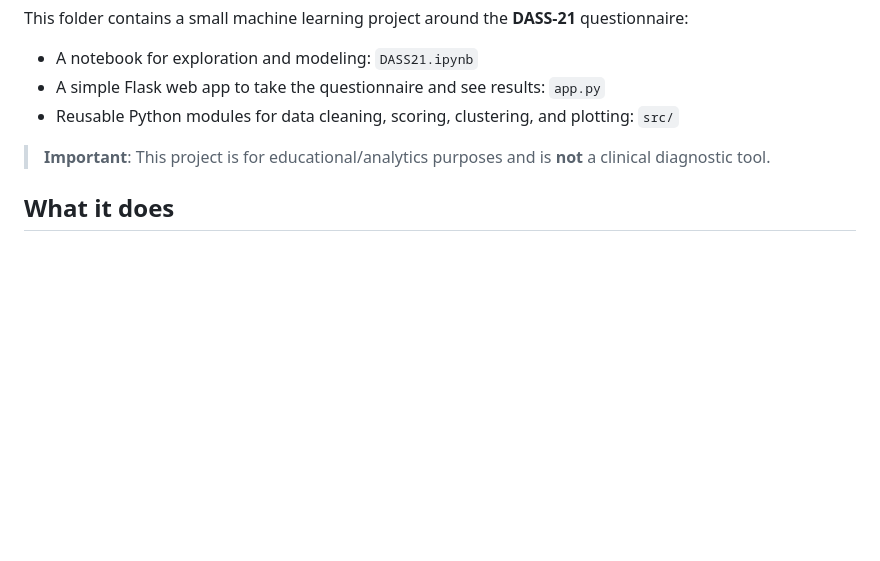
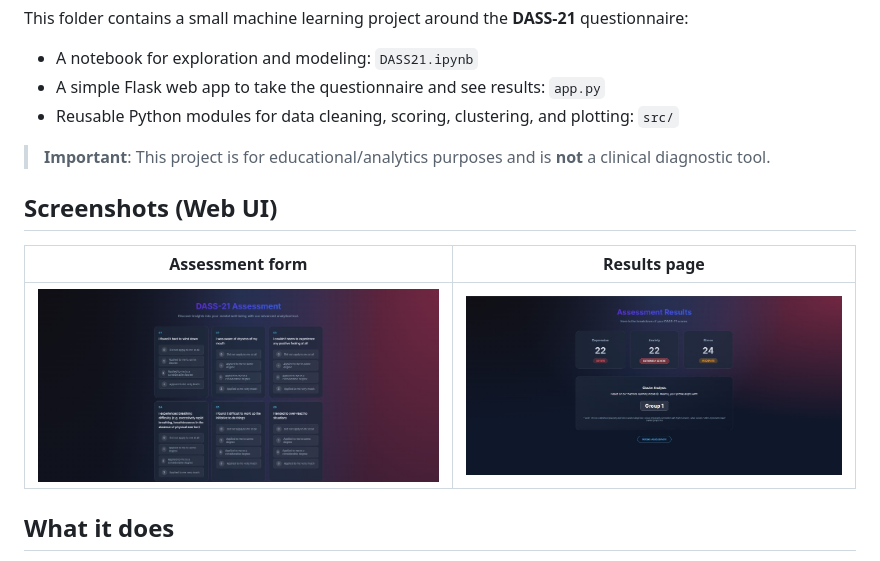
Before and after one commit to MH-Mehedi06/DASS21, a Markdown page: README.md, the part around the change. Rendered like a GitHub page; pictures changed too: assets/ui-assessment.png (added), assets/ui-results.png (added); blank space fills up the shorter version.

```diff
--- a/README.md
+++ b/README.md
@@ -7,6 +7,12 @@ This folder contains a small machine learning project around the **DASS-21** que
 - Reusable Python modules for data cleaning, scoring, clustering, and plotting: `src/`
 
 > **Important**: This project is for educational/analytics purposes and is **not** a clinical diagnostic tool.
+
+## Screenshots (Web UI)
+
+| Assessment form | Results page |
+| --- | --- |
+| ![DASS-21 assessment form](assets/ui-assessment.png) | ![DASS-21 results page](assets/ui-results.png) |
 
 ## What it does
 
```
Also changed, not shown: assets/ui-submit.png (added).
